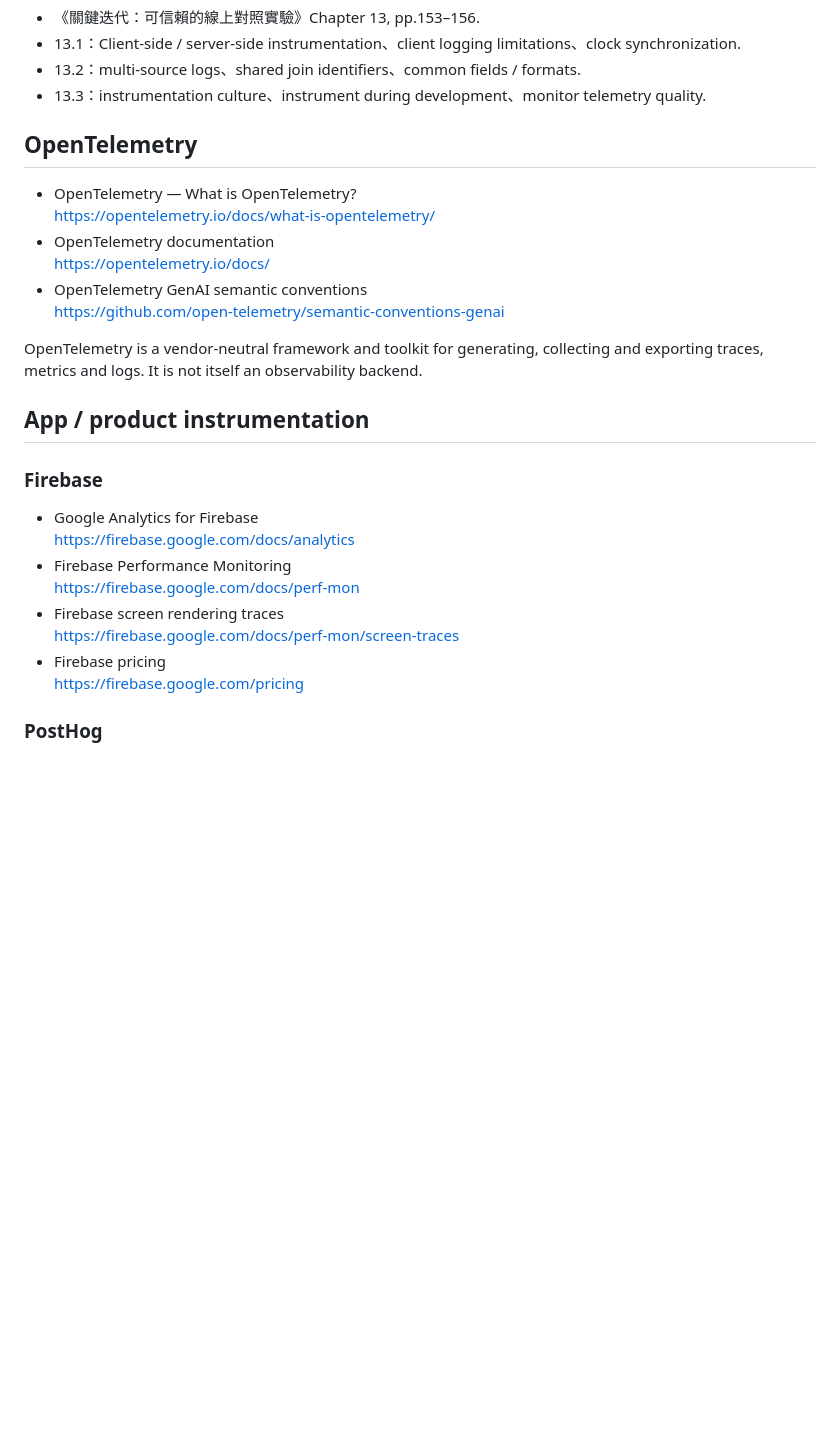
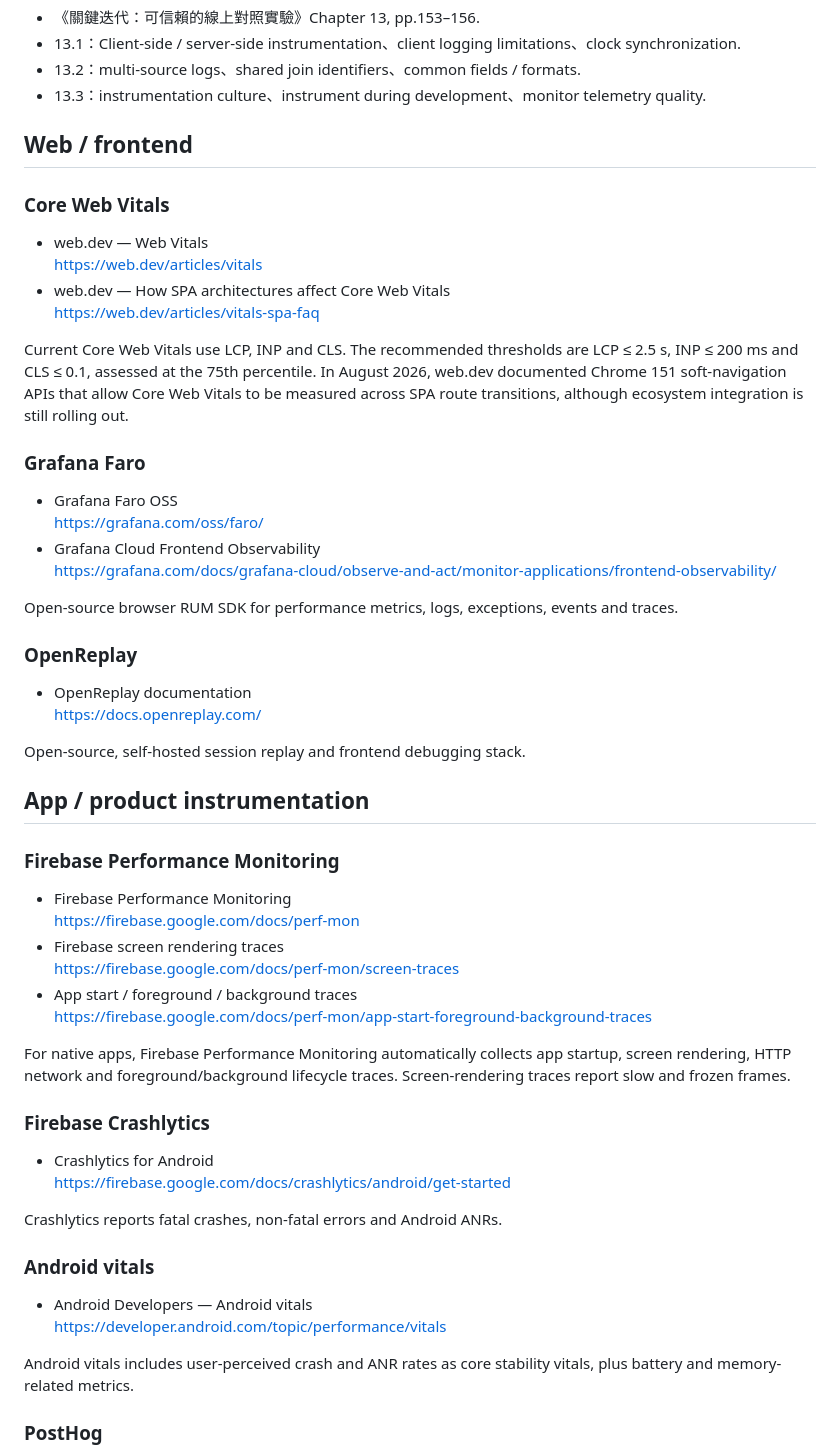
Before and after one commit to world4jason/o11y-study, a Markdown page: SOURCES.md, the part around one of its changes. GitHub-like rendering; blank space fills up the shorter version.

```diff
--- a/SOURCES.md
+++ b/SOURCES.md
@@ -9,28 +9,53 @@ Official and primary references for the Chapter 13 study deck and the 2026 compa
 - 13.2：multi-source logs、shared join identifiers、common fields / formats.
 - 13.3：instrumentation culture、instrument during development、monitor telemetry quality.
 
-## OpenTelemetry
+## Web / frontend
 
-- OpenTelemetry — What is OpenTelemetry?
-  https://opentelemetry.io/docs/what-is-opentelemetry/
-- OpenTelemetry documentation
-  https://opentelemetry.io/docs/
-- OpenTelemetry GenAI semantic conventions
-  https://github.com/open-telemetry/semantic-conventions-genai
+### Core Web Vitals
+- web.dev — Web Vitals
+  https://web.dev/articles/vitals
+- web.dev — How SPA architectures affect Core Web Vitals
+  https://web.dev/articles/vitals-spa-faq
 
-OpenTelemetry is a vendor-neutral framework and toolkit for generating, collecting and exporting traces, metrics and logs. It is not itself an observability backend.
+Current Core Web Vitals use LCP, INP and CLS. The recommended thresholds are LCP ≤ 2.5 s, INP ≤ 200 ms and CLS ≤ 0.1, assessed at the 75th percentile. In August 2026, web.dev documented Chrome 151 soft-navigation APIs that allow Core Web Vitals to be measured across SPA route transitions, although ecosystem integration is still rolling out.
+
+### Grafana Faro
+- Grafana Faro OSS
+  https://grafana.com/oss/faro/
+- Grafana Cloud Frontend Observability
+  https://grafana.com/docs/grafana-cloud/observe-and-act/monitor-applications/frontend-observability/
+
+Open-source browser RUM SDK for performance metrics, logs, exceptions, events and traces.
+
+### OpenReplay
+- OpenReplay documentation
+  https://docs.openreplay.com/
+
+Open-source, self-hosted session replay and frontend debugging stack.
 
 ## App / product instrumentation
 
-### Firebase
-- Google Analytics for Firebase
-  https://firebase.google.com/docs/analytics
+### Firebase Performance Monitoring
 - Firebase Performance Monitoring
   https://firebase.google.com/docs/perf-mon
 - Firebase screen rendering traces
   https://firebase.google.com/docs/perf-mon/screen-traces
-- Firebase pricing
-  https://firebase.google.com/pricing
+- App start / foreground / background traces
+  https://firebase.google.com/docs/perf-mon/app-start-foreground-background-traces
+
+For native apps, Firebase Performance Monitoring automatically collects app startup, screen rendering, HTTP network and foreground/background lifecycle traces. Screen-rendering traces report slow and frozen frames.
+
+### Firebase Crashlytics
+- Crashlytics for Android
+  https://firebase.google.com/docs/crashlytics/android/get-started
+
+Crashlytics reports fatal crashes, non-fatal errors and Android ANRs.
+
+### Android vitals
+- Android Developers — Android vitals
+  https://developer.android.com/topic/performance/vitals
+
+Android vitals includes user-perceived crash and ANR rates as core stability vitals, plus battery and memory-related metrics.
 
 ### PostHog
 - PostHog
```
Also changed, not shown: other parts of SOURCES.md (+17 -11 lines).
